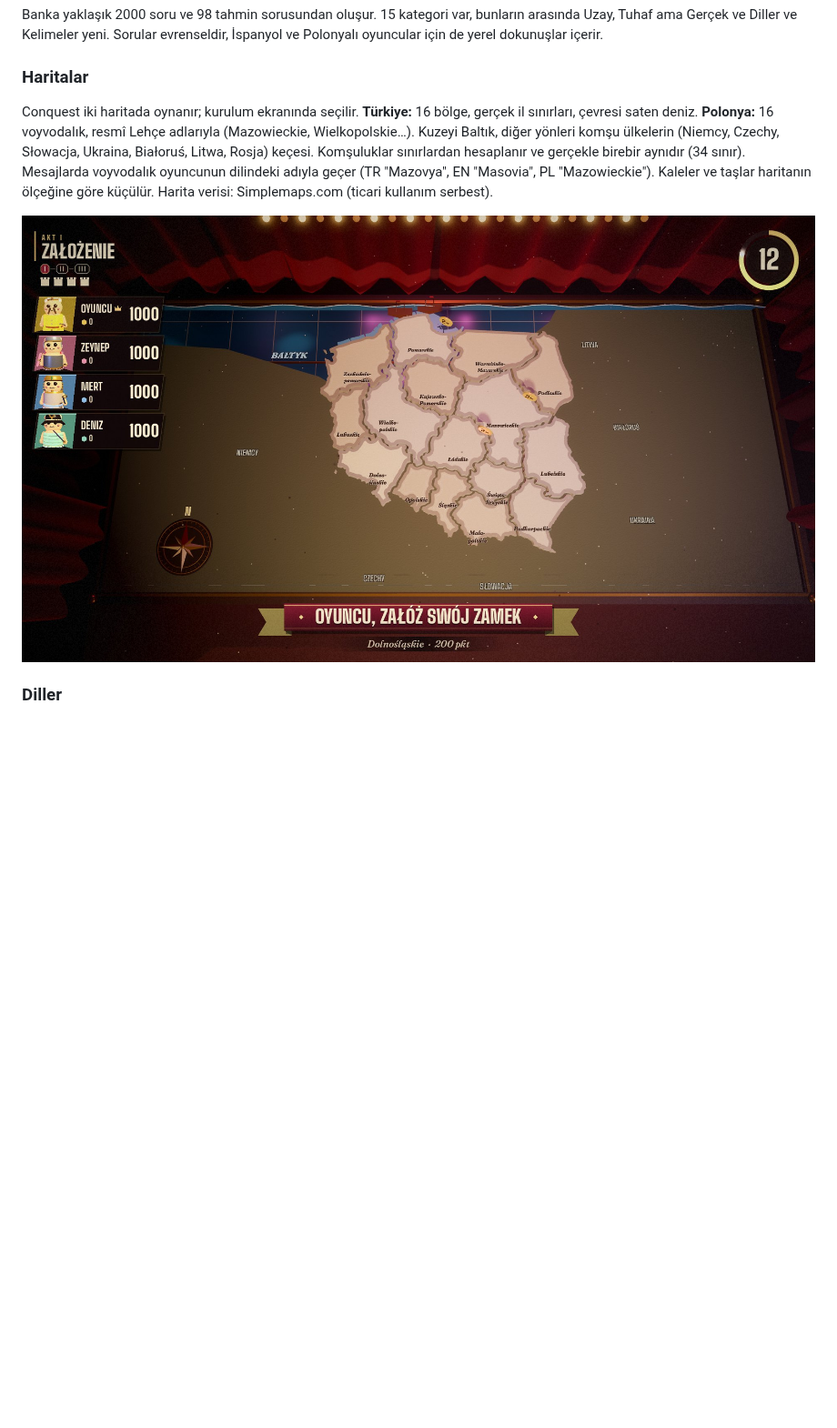
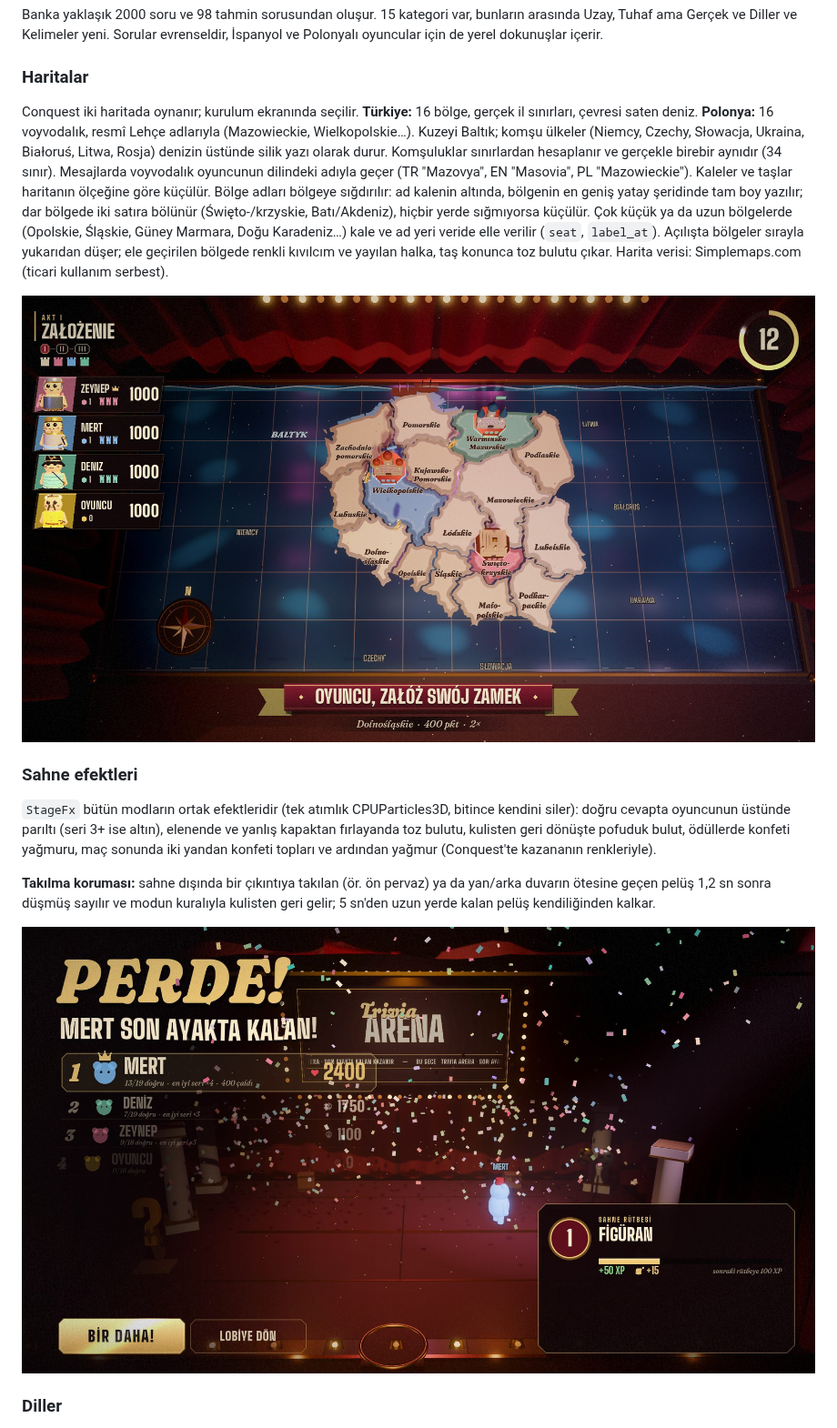
Before and after one commit to nesquaeke/trivia-arena, a Markdown page: docs/DESIGN.md, the part around the change. Shown at 91% size. GitHub-like rendering; pictures changed too: docs/screenshots/map_poland.jpg, docs/screenshots/win_fx.jpg (added); blank space fills up the shorter version.

```diff
--- a/docs/DESIGN.md
+++ b/docs/DESIGN.md
@@ -149,9 +149,16 @@ Henüz yok (GDD'nin sonraki fazları): çevrimiçi analitik ve soru metrikleri,
 Banka yaklaşık 2000 soru ve 98 tahmin sorusundan oluşur. 15 kategori var, bunların arasında Uzay, Tuhaf ama Gerçek ve Diller ve Kelimeler yeni. Sorular evrenseldir, İspanyol ve Polonyalı oyuncular için de yerel dokunuşlar içerir.
 
 ### Haritalar
-Conquest iki haritada oynanır; kurulum ekranında seçilir. **Türkiye:** 16 bölge, gerçek il sınırları, çevresi saten deniz. **Polonya:** 16 voyvodalık, resmî Lehçe adlarıyla (Mazowieckie, Wielkopolskie…). Kuzeyi Baltık, diğer yönleri komşu ülkelerin (Niemcy, Czechy, Słowacja, Ukraina, Białoruś, Litwa, Rosja) keçesi. Komşuluklar sınırlardan hesaplanır ve gerçekle birebir aynıdır (34 sınır). Mesajlarda voyvodalık oyuncunun dilindeki adıyla geçer (TR "Mazovya", EN "Masovia", PL "Mazowieckie"). Kaleler ve taşlar haritanın ölçeğine göre küçülür. Harita verisi: Simplemaps.com (ticari kullanım serbest).
+Conquest iki haritada oynanır; kurulum ekranında seçilir. **Türkiye:** 16 bölge, gerçek il sınırları, çevresi saten deniz. **Polonya:** 16 voyvodalık, resmî Lehçe adlarıyla (Mazowieckie, Wielkopolskie…). Kuzeyi Baltık; komşu ülkeler (Niemcy, Czechy, Słowacja, Ukraina, Białoruś, Litwa, Rosja) denizin üstünde silik yazı olarak durur. Komşuluklar sınırlardan hesaplanır ve gerçekle birebir aynıdır (34 sınır). Mesajlarda voyvodalık oyuncunun dilindeki adıyla geçer (TR "Mazovya", EN "Masovia", PL "Mazowieckie"). Kaleler ve taşlar haritanın ölçeğine göre küçülür. Bölge adları bölgeye sığdırılır: ad kalenin altında, bölgenin en geniş yatay şeridinde tam boy yazılır; dar bölgede iki satıra bölünür (Święto-/krzyskie, Batı/Akdeniz), hiçbir yerde sığmıyorsa küçülür. Çok küçük ya da uzun bölgelerde (Opolskie, Śląskie, Güney Marmara, Doğu Karadeniz…) kale ve ad yeri veride elle verilir (`seat`, `label_at`). Açılışta bölgeler sırayla yukarıdan düşer; ele geçirilen bölgede renkli kıvılcım ve yayılan halka, taş konunca toz bulutu çıkar. Harita verisi: Simplemaps.com (ticari kullanım serbest).
 
 ![Polonya haritası](screenshots/map_poland.jpg)
+
+### Sahne efektleri
+`StageFx` bütün modların ortak efektleridir (tek atımlık CPUParticles3D, bitince kendini siler): doğru cevapta oyuncunun üstünde parıltı (seri 3+ ise altın), elenende ve yanlış kapaktan fırlayanda toz bulutu, kulisten geri dönüşte pofuduk bulut, ödüllerde konfeti yağmuru, maç sonunda iki yandan konfeti topları ve ardından yağmur (Conquest'te kazananın renkleriyle).
+
+**Takılma koruması:** sahne dışında bir çıkıntıya takılan (ör. ön pervaz) ya da yan/arka duvarın ötesine geçen pelüş 1,2 sn sonra düşmüş sayılır ve modun kuralıyla kulisten geri gelir; 5 sn'den uzun yerde kalan pelüş kendiliğinden kalkar.
+
+![Kazanan anı](screenshots/win_fx.jpg)
 
 ### Diller
 Oyun beş dilde oynanır: Türkçe, İngilizce, Lehçe, Fransızca, İspanyolca. Arayüz, 2135 soru, 98 tahmin sorusu, Mayhem sıralama setleri ve ses adları, kategori adları, başarımlar, Günlük Kelime (dile özel sözlük ve klavye: Lehçe harf sırası, Fransızca AZERTY, İspanyolca Ñ), anlatıcı sesi (MBROLA pl1/fr1/es2) ve telefon kumandası hepsi çevrilidir. Sayılar dile göre biçimlenir: TR/ES `150.000`, PL/FR `150 000`, EN `150,000`; ondalık virgül EN dışında. Bir çeviri eksikse metin İngilizceye düşer. Soru çevirilerinde şıklar İngilizcedeki sırayla yazılır, böylece doğru cevabın yeri bütün dillerde aynı kalır.
```
Also changed, not shown: docs/screenshots/cq_pick.jpg, 12 other files.
